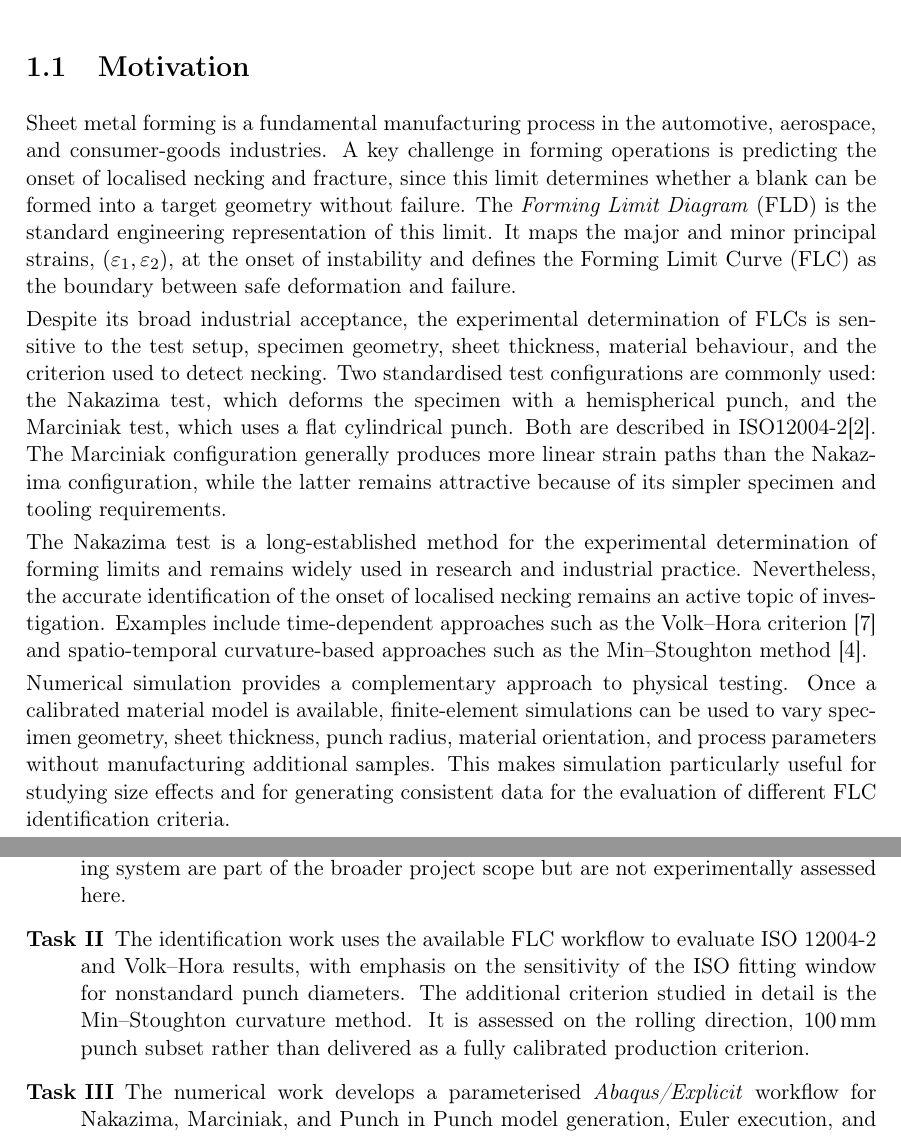
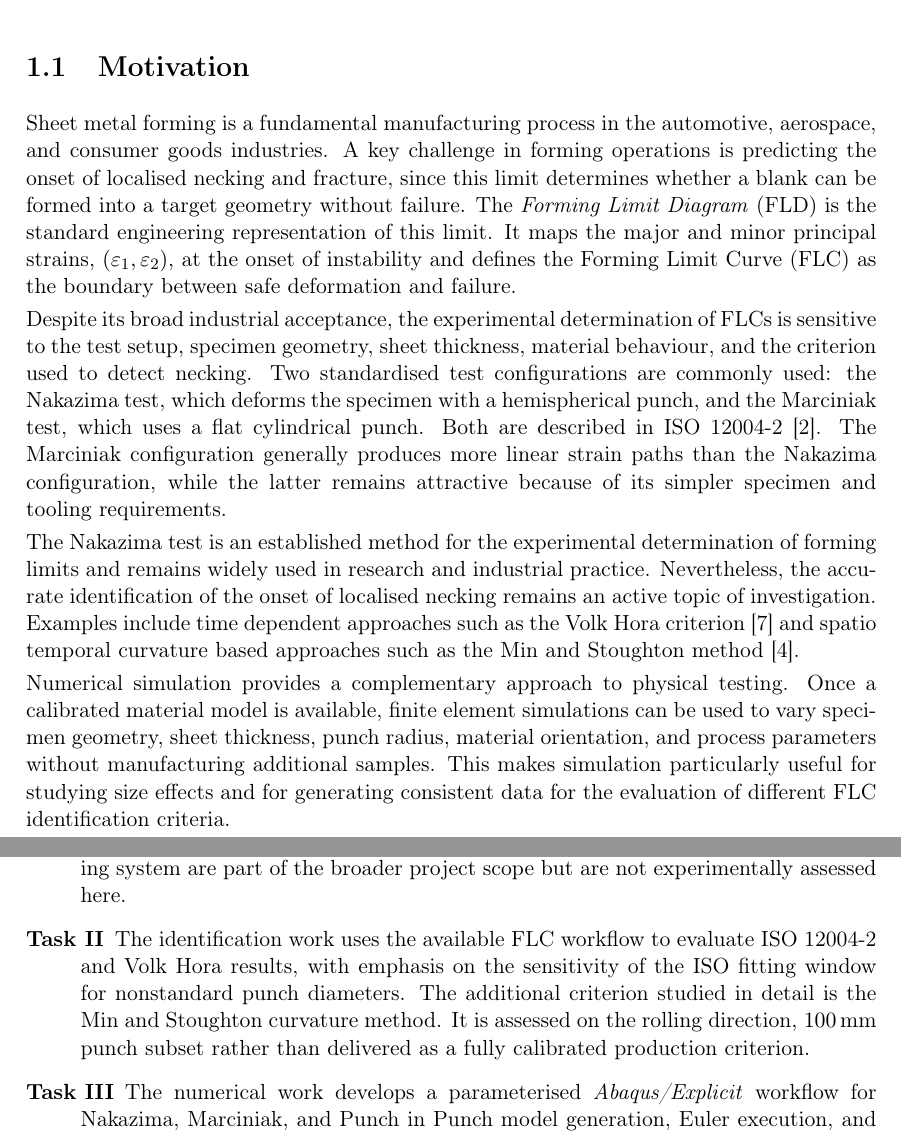
Before and after one commit to andrecruzf/AbaqusProject, a LaTeX thesis (report/Report.tex, which reads report/chapters/introduction.tex): two parts of pages 12 and 13 of 77, joined at a grey line, cut so that both start at the same text. Compiled offline with pdfLaTeX.

Commit message:
Polish project context scope

```diff
--- a/report/chapters/introduction.tex
+++ b/report/chapters/introduction.tex
@@ -3,7 +3,7 @@
 \section{Motivation}
 
 Sheet metal forming is a fundamental manufacturing process in the automotive,
-aerospace, and consumer-goods industries. A key challenge in forming operations
+aerospace, and consumer goods industries. A key challenge in forming operations
 is predicting the onset of localised necking and fracture, since this limit
 determines whether a blank can be formed into a target geometry without
 failure. The \textit{Forming Limit Diagram} (FLD) is the standard engineering
@@ -13,23 +13,24 @@ Forming Limit Curve (FLC) as the boundary between safe deformation and failure.
 
 Despite its broad industrial acceptance, the experimental determination of
 FLCs is sensitive to the test setup, specimen geometry, sheet thickness,
-material behaviour, and the criterion used to detect necking. Two standardised test configurations are commonly used: the
-Nakazima test, which deforms the specimen with a hemispherical punch, and the
-Marciniak test, which uses a flat cylindrical punch. Both are described in
-ISO12004-2\cite{ISO120042}. The Marciniak configuration generally produces
-more linear strain paths than the Nakazima configuration, while the latter
-remains attractive because of its simpler specimen and tooling requirements.
+material behaviour, and the criterion used to detect necking. Two standardised
+test configurations are commonly used: the Nakazima test, which deforms the
+specimen with a hemispherical punch, and the Marciniak test, which uses a flat
+cylindrical punch. Both are described in ISO~12004-2~\cite{ISO120042}. The
+Marciniak configuration generally produces more linear strain paths than the
+Nakazima configuration, while the latter remains attractive because of its
+simpler specimen and tooling requirements.
 
-The Nakazima test is a long-established method for the experimental
+The Nakazima test is an established method for the experimental
 determination of forming limits and remains widely used in research and
 industrial practice. Nevertheless, the accurate identification of the onset of
 localised necking remains an active topic of investigation. Examples include
-time-dependent approaches such as the Volk–Hora criterion
-\cite{VolkHora2011} and spatio-temporal curvature-based approaches such as the
-Min–Stoughton method~\cite{Min2017}.
+time dependent approaches such as the Volk Hora criterion~\cite{VolkHora2011}
+and spatio temporal curvature based approaches such as the Min and Stoughton
+method~\cite{Min2017}.
 
 Numerical simulation provides a complementary approach to physical testing.
-Once a calibrated material model is available, finite-element simulations can
+Once a calibrated material model is available, finite element simulations can
 be used to vary specimen geometry, sheet thickness, punch radius, material
 orientation, and process parameters without manufacturing additional samples.
 This makes simulation particularly useful for studying size effects and for
@@ -58,9 +59,9 @@ only the parts of those tasks that were available within this semester project:
   materials, and the automated specimen loading system are part of the broader
   project scope but are not experimentally assessed here.
   \item[Task II] The identification work uses the available FLC workflow to
-  evaluate ISO~12004-2 and Volk--Hora results, with emphasis on the sensitivity
+  evaluate ISO~12004-2 and Volk Hora results, with emphasis on the sensitivity
   of the ISO fitting window for nonstandard punch diameters. The additional
-  criterion studied in detail is the Min--Stoughton curvature method. It is
+  criterion studied in detail is the Min and Stoughton curvature method. It is
   assessed on the rolling direction, \SI{100}{\milli\meter} punch subset rather
   than delivered as a fully calibrated production criterion.
   \item[Task III] The numerical work develops a parameterised
```
Also changed, not shown: report/chapters/preamble.tex (+3 -2 lines).
